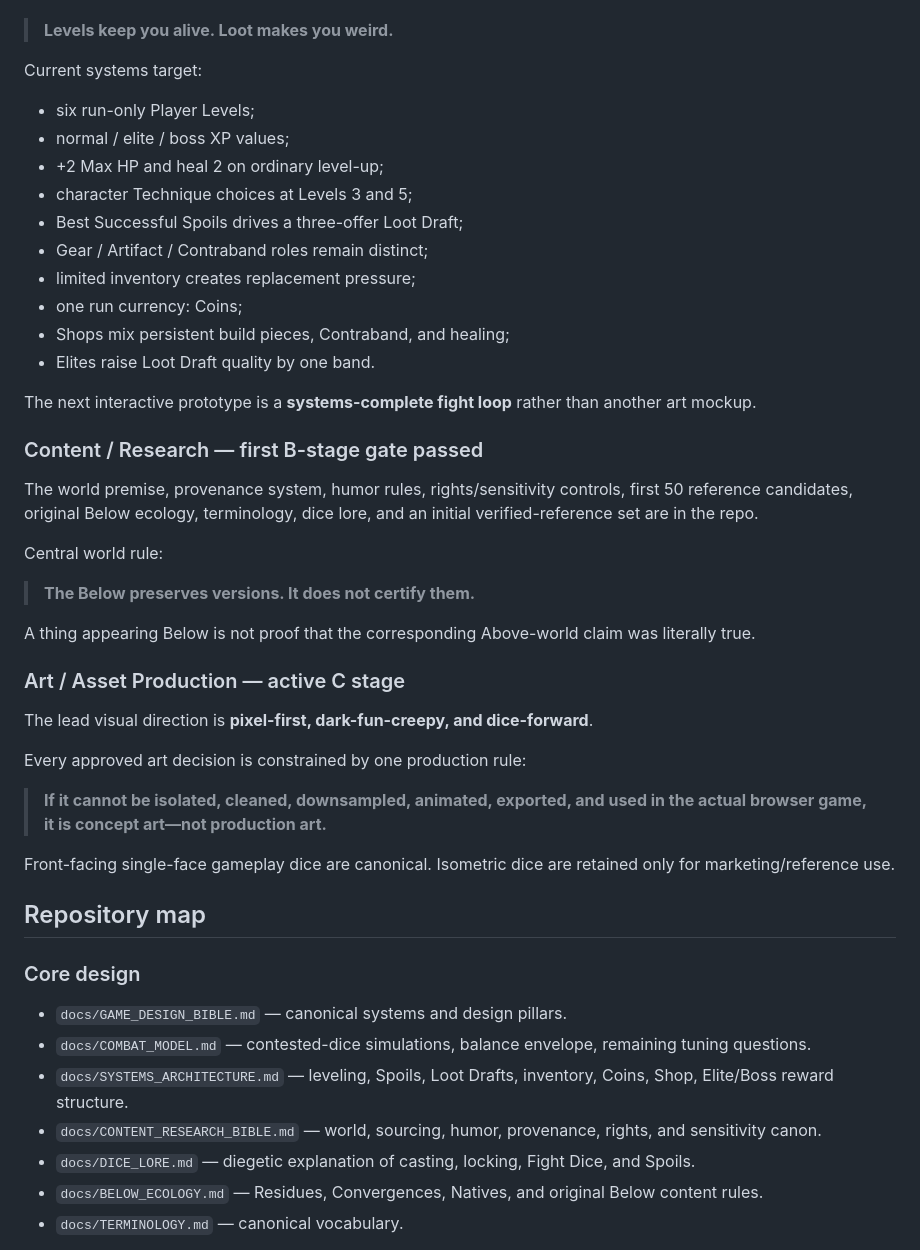
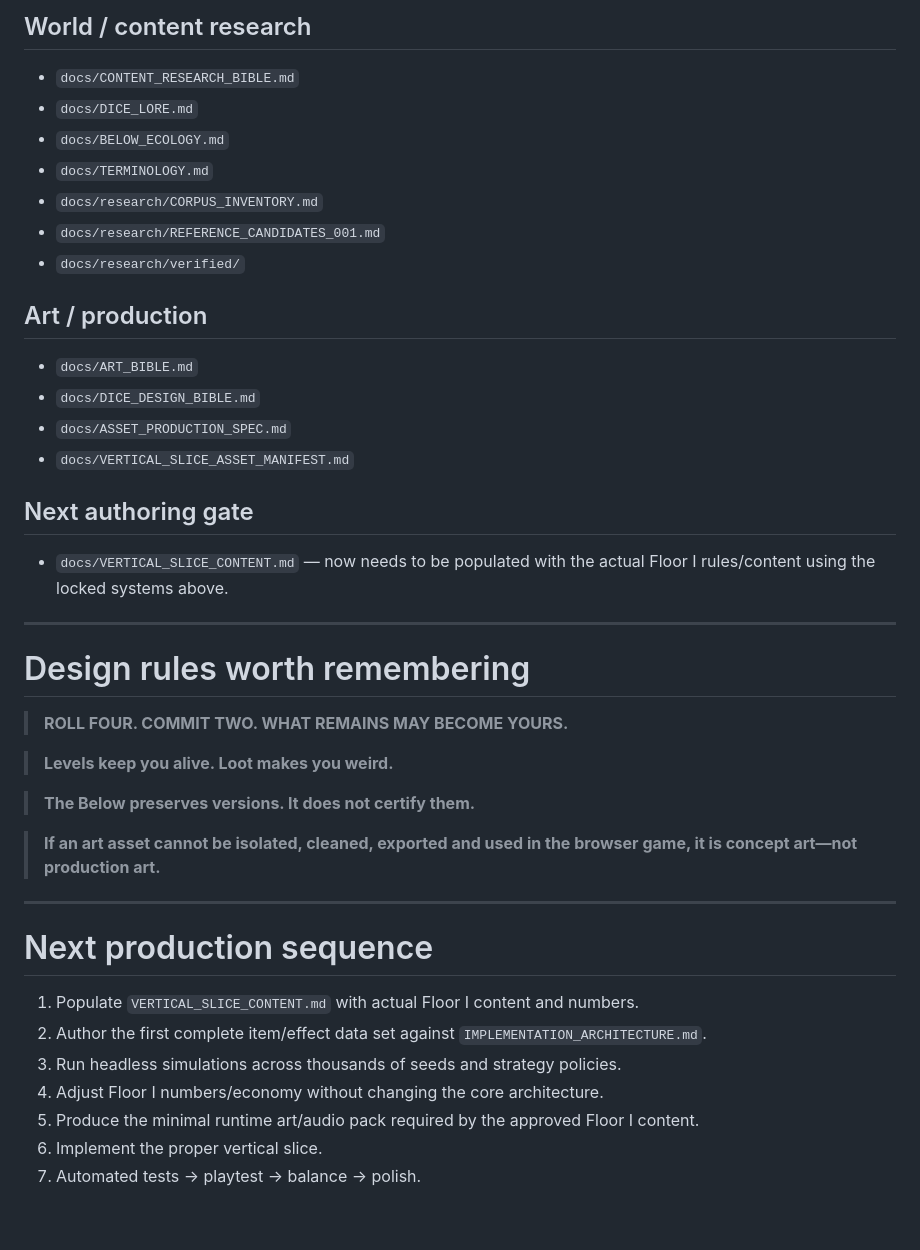
Before and after one commit to HarrowHaus/As-Above-Roll-Below, a Markdown page: README.md, the part around one of its changes. GitHub-like rendering; blank space fills up the shorter version.

Commit message:
Update repository index for full preproduction spec

```diff
--- a/README.md
+++ b/README.md
@@ -34,49 +57,42 @@ Core rule:
+## World / content research
+- `docs/CONTENT_RESEARCH_BIBLE.md`
+- `docs/DICE_LORE.md`
+- `docs/BELOW_ECOLOGY.md`
+- `docs/TERMINOLOGY.md`
+- `docs/research/CORPUS_INVENTORY.md`
+- `docs/research/REFERENCE_CANDIDATES_001.md`
+- `docs/research/verified/`
+
+## Art / production
+- `docs/ART_BIBLE.md`
+- `docs/DICE_DESIGN_BIBLE.md`
+- `docs/ASSET_PRODUCTION_SPEC.md`
+- `docs/VERTICAL_SLICE_ASSET_MANIFEST.md`
+
+## Next authoring gate
+- `docs/VERTICAL_SLICE_CONTENT.md` — now needs to be populated with the actual Floor I rules/content using the locked systems above.
+
+---
+
+# Design rules worth remembering
+
+> **ROLL FOUR. COMMIT TWO. WHAT REMAINS MAY BECOME YOURS.**
 
 > **Levels keep you alive. Loot makes you weird.**
 
-Current systems target:
-
-- six run-only Player Levels;
-- normal / elite / boss XP values;
-- +2 Max HP and heal 2 on ordinary level-up;
-- character Technique choices at Levels 3 and 5;
-- Best Successful Spoils drives a three-offer Loot Draft;
-- Gear / Artifact / Contraband roles remain distinct;
-- limited inventory creates replacement pressure;
-- one run currency: Coins;
-- Shops mix persistent build pieces, Contraband, and healing;
-- Elites raise Loot Draft quality by one band.
-
-The next interactive prototype is a **systems-complete fight loop** rather than another art mockup.
-
-### Content / Research — first B-stage gate passed
-
-The world premise, provenance system, humor rules, rights/sensitivity controls, first 50 reference candidates, original Below ecology, terminology, dice lore, and an initial verified-reference set are in the repo.
-
-Central world rule:
-
 > **The Below preserves versions. It does not certify them.**
 
-A thing appearing Below is not proof that the corresponding Above-world claim was literally true.
+> **If an art asset cannot be isolated, cleaned, exported and used in the browser game, it is concept art—not production art.**
 
-### Art / Asset Production — active C stage
+---
 
-The lead visual direction is **pixel-first, dark-fun-creepy, and dice-forward**.
+# Next production sequence
 
-Every approved art decision is constrained by one production rule:
+1. Populate `VERTICAL_SLICE_CONTENT.md` with actual Floor I content and numbers.
+2. Author the first complete item/effect data set against `IMPLEMENTATION_ARCHITECTURE.md`.
+3. Run headless simulations across thousands of seeds and strategy policies.
+4. Adjust Floor I numbers/economy without changing the core architecture.
+5. Produce the minimal runtime art/audio pack required by the approved Floor I content.
+6. Implement the proper vertical slice.
+7. Automated tests → playtest → balance → polish.
 
-> **If it cannot be isolated, cleaned, downsampled, animated, exported, and used in the actual browser game, it is concept art—not production art.**
-
-Front-facing single-face gameplay dice are canonical. Isometric dice are retained only for marketing/reference use.
-
-## Repository map
-
-### Core design
-- `docs/GAME_DESIGN_BIBLE.md` — canonical systems and design pillars.
-- `docs/COMBAT_MODEL.md` — contested-dice simulations, balance envelope, remaining tuning questions.
-- `docs/SYSTEMS_ARCHITECTURE.md` — leveling, Spoils, Loot Drafts, inventory, Coins, Shop, Elite/Boss reward structure.
-- `docs/CONTENT_RESEARCH_BIBLE.md` — world, sourcing, humor, provenance, rights, and sensitivity canon.
-- `docs/DICE_LORE.md` — diegetic explanation of casting, locking, Fight Dice, and Spoils.
-- `docs/BELOW_ECOLOGY.md` — Residues, Convergences, Natives, and original Below content rules.
-- `docs/TERMINOLOGY.md` — canonical vocabulary.
-
```
Also changed, not shown: other parts of README.md (+41 -46 lines).
